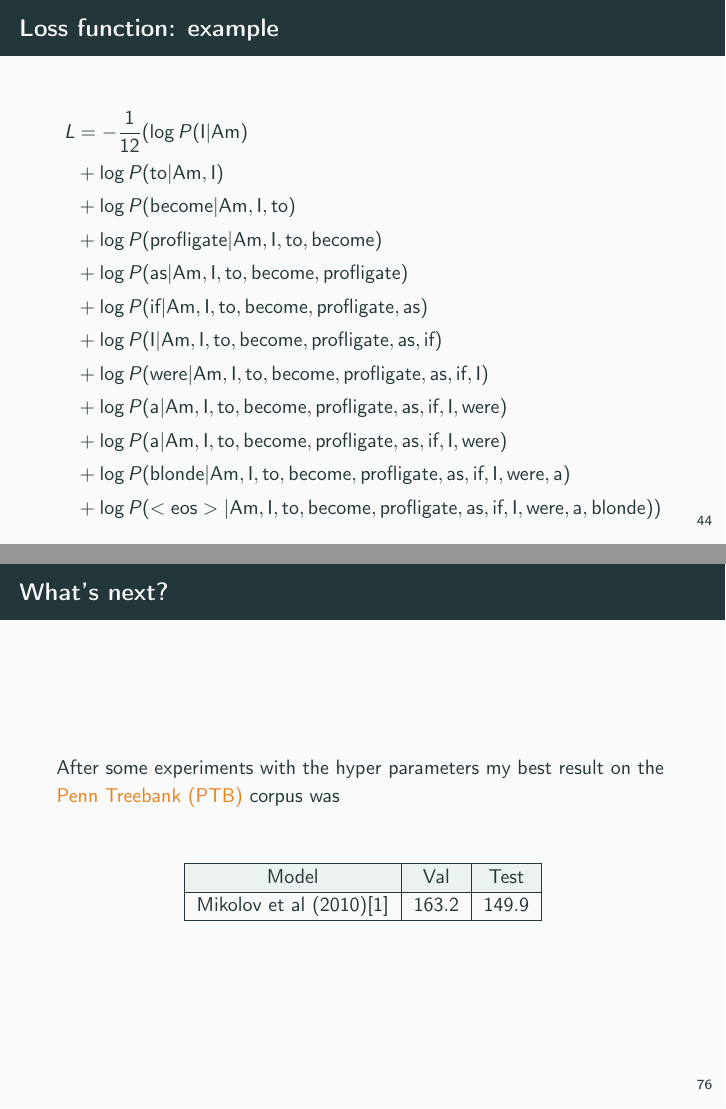
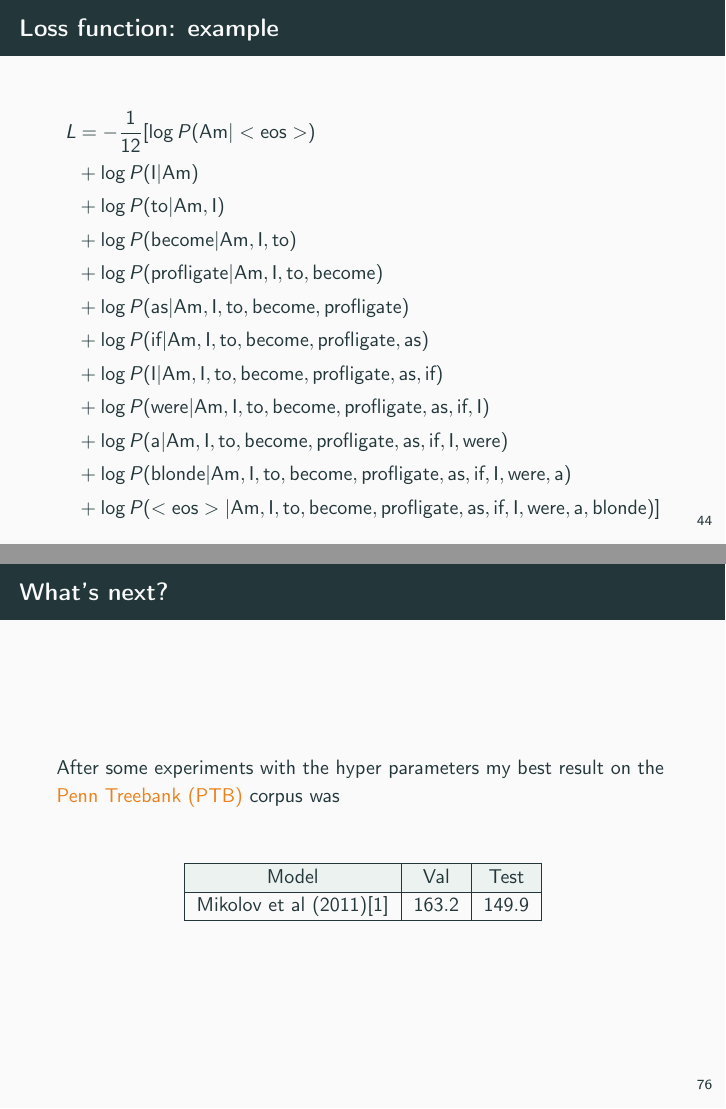
Before and after one commit to felipessalvatore/RNNpresentation, LaTeX slides (src/main.tex, which reads src/header.tex): pages 49 and 135 of 138, joined at a grey line. Compiled offline with pdfLaTeX.

Commit message:
Hotfix: typos

```diff
--- a/src/header.tex
+++ b/src/header.tex
@@ -10,4 +10,4 @@
   \url{http://thiagopbueno.github.io/}\\\vspace{0.4 cm}
 }
 
-\institute{\textbf{IME-USP}: Institute of Mathematics and Statistics from the University of São Paulo}
+\institute{\textbf{IME-USP}: Institute of Mathematics and Statistics, University of São Paulo}
--- a/src/main.tex
+++ b/src/main.tex
@@ -515,7 +515,8 @@ To give a concrete example, let's take the first sentence of the poem as $C$:\\
 \begin{frame}{Loss function: example}
 
 \begin{align*}
-        L &=-\frac{1}{12}(\log P(\text{I} | \text{Am})\\
+        L &=-\frac{1}{12}[\log P(\text{Am} | <\text{eos}>)\\
+          &+ \log P(\text{I} | \text{Am})\\
           &+ \log P(\text{to}| \text{Am}, \text{I})\\
           &+ \log P(\text{become}| \text{Am}, \text{I}, \text{to})\\
 		  &+ \log P(\text{profligate}| \text{Am}, \text{I}, \text{to}, \text{become})\\
@@ -524,9 +525,8 @@ To give a concrete example, let's take the first sentence of the poem as $C$:\\
           &+ \log P(\text{I}| \text{Am}, \text{I}, \text{to}, \text{become}, \text{profligate}, \text{as}, \text{if})\\
           &+ \log P(\text{were}| \text{Am}, \text{I}, \text{to}, \text{become}, \text{profligate}, \text{as}, \text{if}, \text{I})\\
           &+ \log P(\text{a}| \text{Am}, \text{I}, \text{to}, \text{become}, \text{profligate}, \text{as}, \text{if}, \text{I}, \text{were})\\
-          &+ \log P(\text{a}| \text{Am}, \text{I}, \text{to}, \text{become}, \text{profligate}, \text{as}, \text{if}, \text{I}, \text{were})\\
           &+ \log P(\text{blonde}| \text{Am}, \text{I}, \text{to}, \text{become}, \text{profligate}, \text{as}, \text{if}, \text{I}, \text{were}, \text{a})\\
-          &+ \log P(<\text{eos}>| \text{Am}, \text{I}, \text{to}, \text{become}, \text{profligate}, \text{as}, \text{if}, \text{I}, \text{were}, \text{a}, \text{blonde}))
+          &+ \log P(<\text{eos}>| \text{Am}, \text{I}, \text{to}, \text{become}, \text{profligate}, \text{as}, \text{if}, \text{I}, \text{were}, \text{a}, \text{blonde})]
 \end{align*}
 
 \end{frame}
@@ -887,7 +887,7 @@ After some experiments with the hyper parameters my best result on the \alert{Pe
 \begin{tabular}{|c|c|c|}
 \hline
 \cellcolor{blue!20}Model & \cellcolor{blue!20}Val & \cellcolor{blue!20}Test  \\ \hline
-Mikolov et al (2010)\cite{Mikolov11} & $163.2$  & $149.9$ \\ \hline
+Mikolov et al (2011)\cite{Mikolov11} & $163.2$  & $149.9$ \\ \hline
 \end{tabular}
 \end{center}
 \end{figure}
```
Also changed, not shown: src/main.tex (10 more changed lines).
